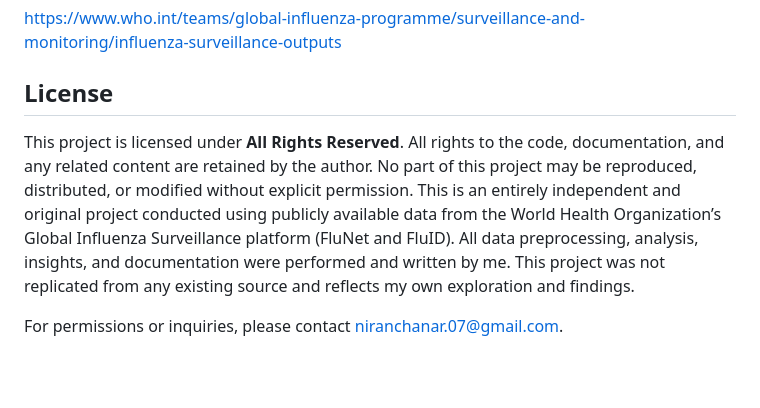
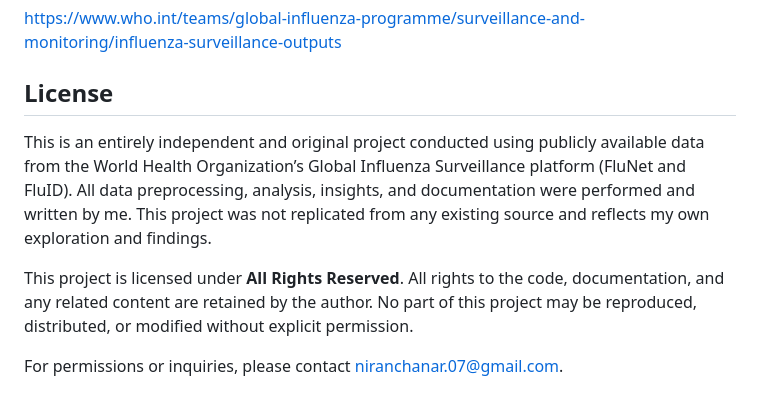
Before and after one commit to Niranchana44/Influenza_Comprehensive_Analysis, a Markdown page: README.md, the part around the change. Drawn GitHub-style; blank space fills up the shorter version.

```diff
--- a/README.md
+++ b/README.md
@@ -30,7 +30,9 @@ https://www.who.int/teams/global-influenza-programme/surveillance-and-monitoring
 
 ## License
 
+This is an entirely independent and original project conducted using publicly available data from the World Health Organization’s Global Influenza Surveillance platform (FluNet and FluID). All data preprocessing, analysis, insights, and documentation were performed and written by me.
+This project was not replicated from any existing source and reflects my own exploration and findings.
+
 This project is licensed under **All Rights Reserved**. All rights to the code, documentation, and any related content are retained by the author. No part of this project may be reproduced, distributed, or modified without explicit permission.
-This is an entirely independent and original project conducted using publicly available data from the World Health Organization’s Global Influenza Surveillance platform (FluNet and FluID). All data preprocessing, analysis, insights, and documentation were performed and written by me. This project was not replicated from any existing source and reflects my own exploration and findings.
 
 For permissions or inquiries, please contact niranchanar.07@gmail.com.
```
